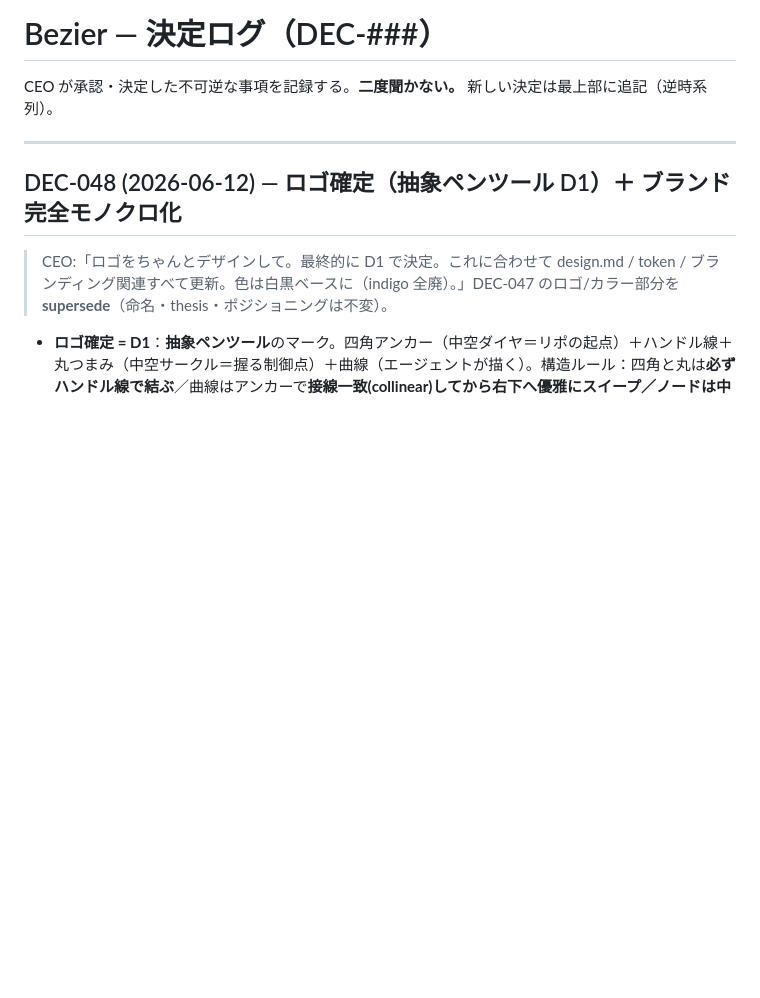
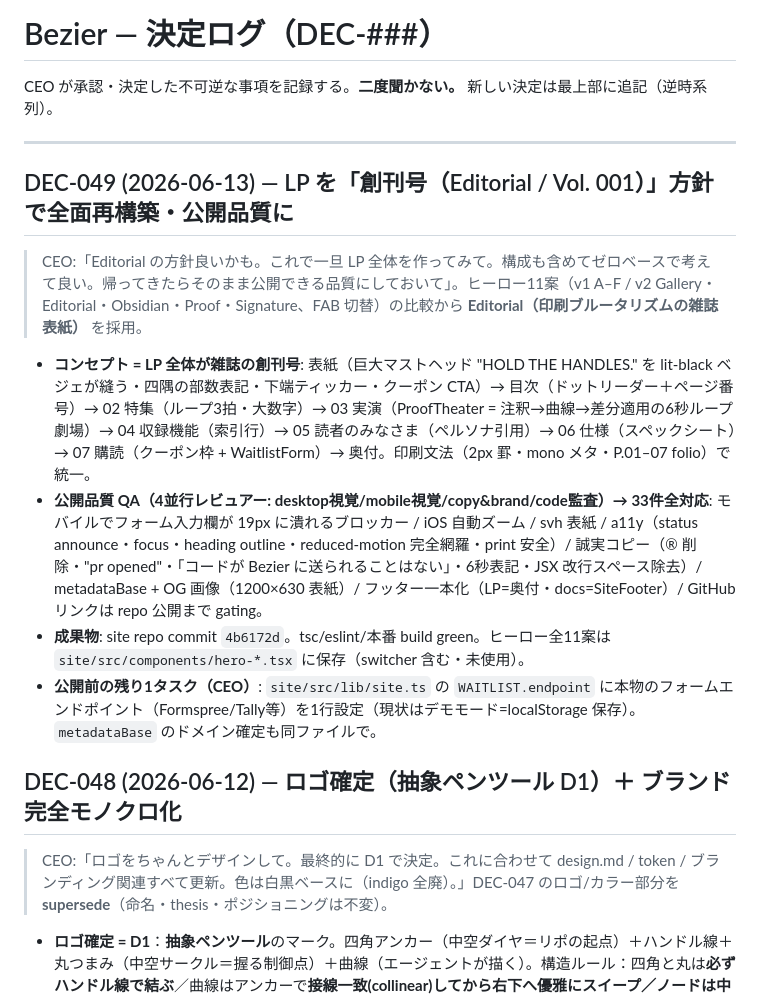
Before and after one commit to Sota-Mikami/bezier, a Markdown page: playbook/decisions-log.md, the part around the change. Drawn GitHub-style; blank space fills up the shorter version.

Commit message:
docs: DEC-049 — LP rebuilt as the editorial first issue, publication QA done
Co-Authored-By: Claude Opus 4.8 (1M context) <noreply@anthropic.com>

```diff
--- a/playbook/decisions-log.md
+++ b/playbook/decisions-log.md
@@ -4,6 +4,15 @@
 CEO が承認・決定した不可逆な事項を記録する。**二度聞かない。** 新しい決定は最上部に追記（逆時系列）。
 
 ---
+
+## DEC-049 (2026-06-13) — LP を「創刊号（Editorial / Vol. 001）」方針で全面再構築・公開品質に
+
+> CEO:「Editorial の方針良いかも。これで一旦 LP 全体を作ってみて。構成も含めてゼロベースで考えて良い。帰ってきたらそのまま公開できる品質にしておいて」。ヒーロー11案（v1 A–F / v2 Gallery・Editorial・Obsidian・Proof・Signature、FAB 切替）の比較から **Editorial（印刷ブルータリズムの雑誌表紙）** を採用。
+
+- **コンセプト = LP 全体が雑誌の創刊号**: 表紙（巨大マストヘッド "HOLD THE HANDLES." を lit-black ベジェが縫う・四隅の部数表記・下端ティッカー・クーポン CTA）→ 目次（ドットリーダー＋ページ番号）→ 02 特集（ループ3拍・大数字）→ 03 実演（ProofTheater = 注釈→曲線→差分適用の6秒ループ劇場）→ 04 収録機能（索引行）→ 05 読者のみなさま（ペルソナ引用）→ 06 仕様（スペックシート）→ 07 購読（クーポン枠 + WaitlistForm）→ 奥付。印刷文法（2px 罫・mono メタ・P.01–07 folio）で統一。
+- **公開品質 QA（4並行レビュアー: desktop視覚/mobile視覚/copy&brand/code監査）→ 33件全対応**: モバイルでフォーム入力欄が 19px に潰れるブロッカー / iOS 自動ズーム / svh 表紙 / a11y（status announce・focus・heading outline・reduced-motion 完全網羅・print 安全）/ 誠実コピー（® 削除・"pr opened"・「コードが Bezier に送られることはない」・6秒表記・JSX 改行スペース除去）/ metadataBase + OG 画像（1200×630 表紙）/ フッター一本化（LP=奥付・docs=SiteFooter）/ GitHub リンクは repo 公開まで gating。
+- **成果物**: site repo commit `4b6172d`。tsc/eslint/本番 build green。ヒーロー全11案は `site/src/components/hero-*.tsx` に保存（switcher 含む・未使用）。
+- **公開前の残り1タスク（CEO）**: `site/src/lib/site.ts` の `WAITLIST.endpoint` に本物のフォームエンドポイント（Formspree/Tally等）を1行設定（現状はデモモード=localStorage 保存）。`metadataBase` のドメイン確定も同ファイルで。
 
 ## DEC-048 (2026-06-12) — ロゴ確定（抽象ペンツール D1）＋ ブランド完全モノクロ化
 
```
Also changed, not shown: STATUS.md (+8 -2 lines).
